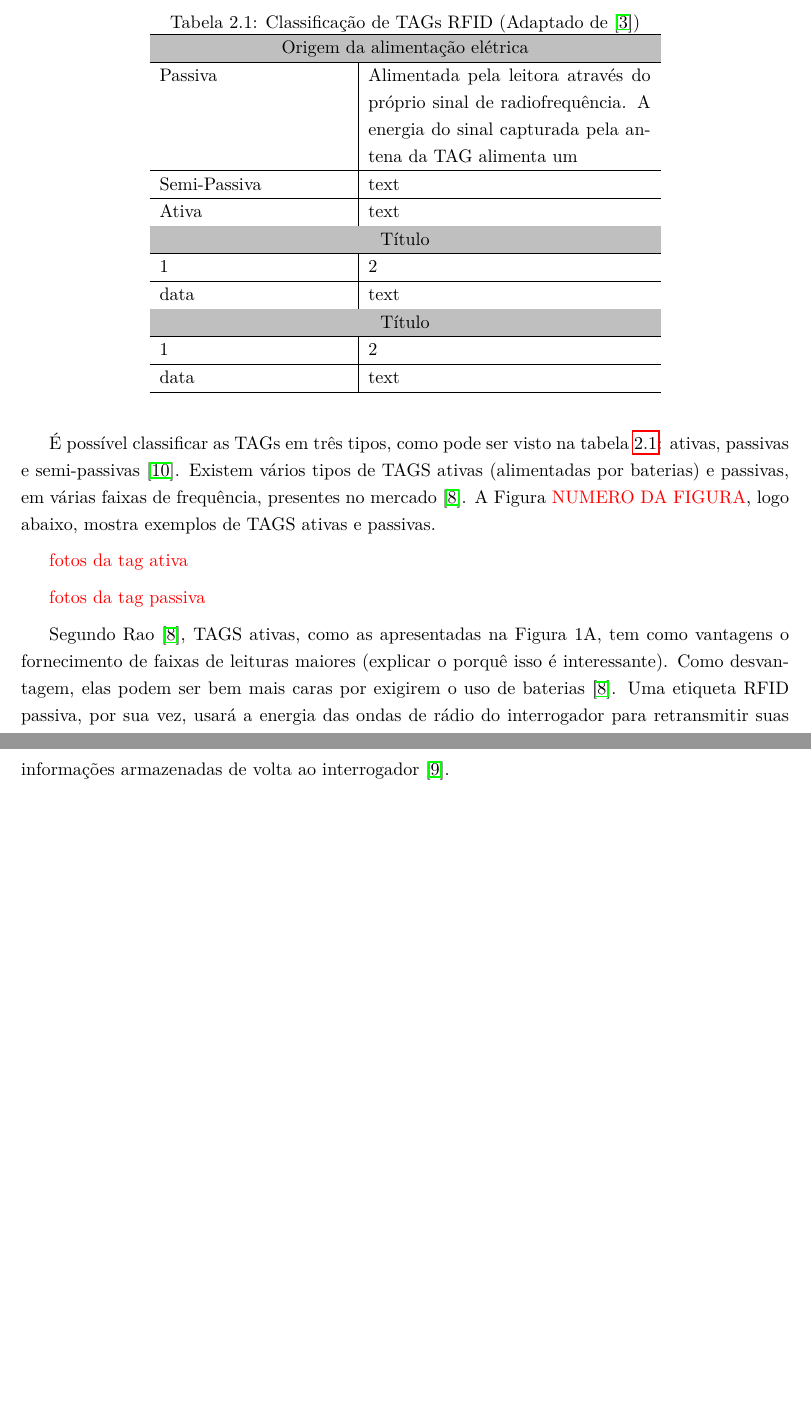
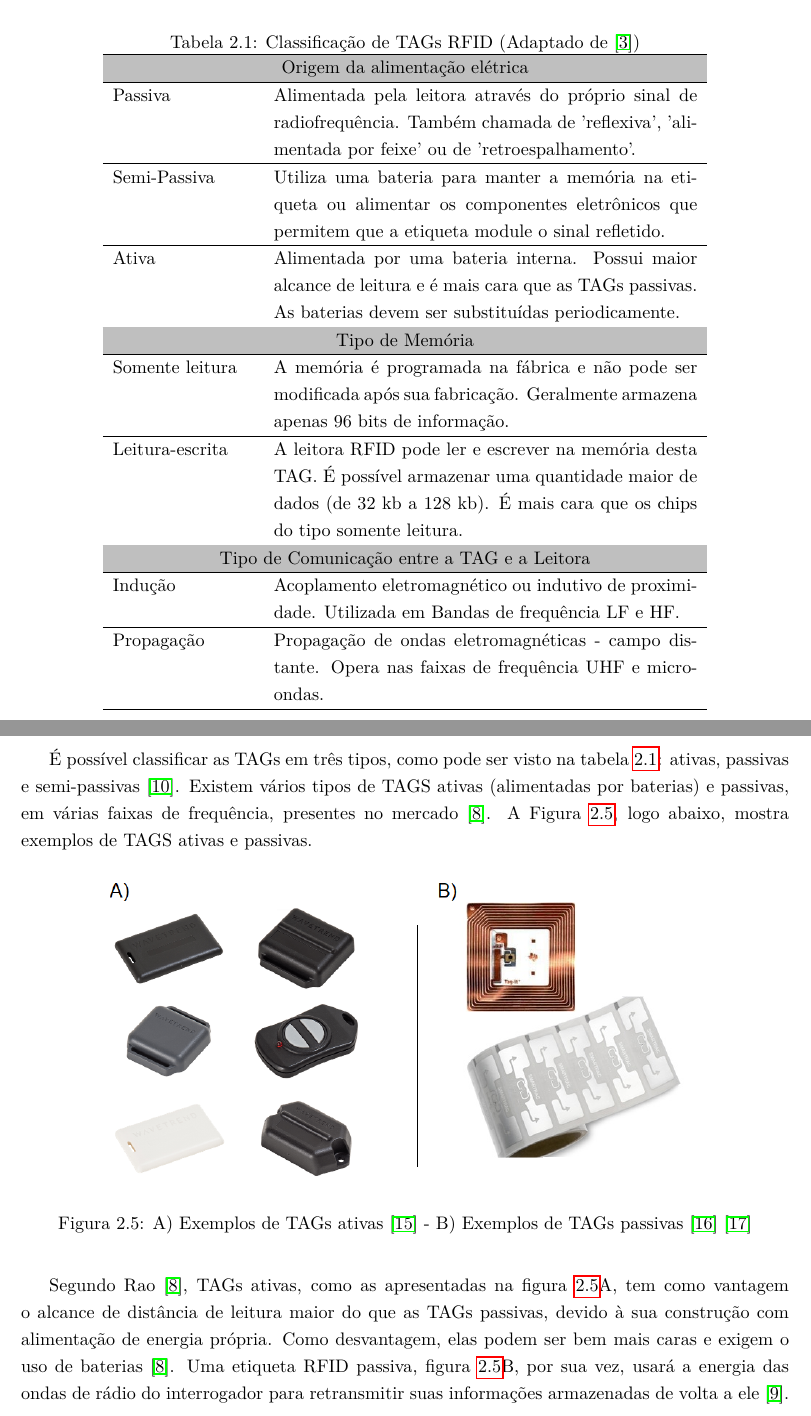
Before and after one commit to andrealmeidagit/TG2---Monitoramento, a LaTeX book (relatorio.tex, which reads cap_2Fundamentos.tex): two parts of pages 19 and 20 of 38 before the commit and two parts of pages 19 and 20 of 41 after it, joined at a grey line, cut so that both start at the same text, the shorter picture padded with empty space. Compiled offline with pdfLaTeX.

Commit message:
Updates from Overleaf

```diff
--- a/cap_2Fundamentos.tex
+++ b/cap_2Fundamentos.tex
@@ -74,27 +74,36 @@ TAGs, também conhecidas como transponders, são etiquetas ou chips microprocess
 \centering
 \caption{Classificação de TAGs RFID (Adaptado de \cite{AhmedIntegrationStreamMapping})}
 \label{tab:comparativoTags}
-\begin{tabular}{p{4cm}|p{6cm}}
+\begin{tabular}{p{3cm}p{9cm}}
 \hline
 \multicolumn{2}{c}{\cellcolor{lightgray}{Origem da alimentação elétrica}} \\ \hline
-Passiva         &   Alimentada pela leitora através do próprio sinal de radiofrequência. A energia do sinal capturada pela antena da TAG alimenta um         \\ \hline
-Semi-Passiva    &   text    \\ \hline
-Ativa           &   text    \\ \hline
-\multicolumn{2}{c}{\cellcolor{lightgray}{Título}} \\ \hline
-1       &   2       \\ \hline
-data    &   text    \\ \hline
-\multicolumn{2}{c}{\cellcolor{lightgray}{Título}} \\ \hline
-1       &   2       \\ \hline
-data    &   text    \\ \hline
+Passiva         &   Alimentada pela leitora através do próprio sinal de radiofrequência. Também chamada de 'reflexiva', 'alimentada por feixe' ou de 'retroespalhamento'.     \\ \hline
+Semi-Passiva    &   Utiliza uma bateria para manter a memória na etiqueta ou alimentar os componentes eletrônicos que permitem que a etiqueta module o sinal refletido.    \\ \hline
+Ativa           &   Alimentada por uma bateria interna. Possui maior alcance de leitura e é mais cara que as TAGs passivas. As baterias devem ser substituídas periodicamente.    \\ \hline
+\multicolumn{2}{c}{\cellcolor{lightgray}{Tipo de Memória}} \\ \hline
+Somente leitura       &   A memória é programada na fábrica e não pode ser modificada após sua fabricação. Geralmente armazena apenas 96 bits de informação.       \\ \hline
+Leitura-escrita    &   A leitora RFID pode ler e escrever na memória desta TAG. É possível armazenar uma quantidade maior de dados (de 32 kb a 128 kb). É mais cara que os chips do tipo somente leitura.   \\ \hline
+\multicolumn{2}{c}{\cellcolor{lightgray}{Tipo de Comunicação entre a TAG e a Leitora}} \\ \hline
+Indução       &   Acoplamento eletromagnético ou indutivo de proximidade. Utilizada em Bandas de frequência LF e HF.       \\ \hline
+Propagação    &   Propagação de ondas eletromagnéticas - campo distante. Opera nas faixas de frequência UHF e micro-ondas.   \\ \hline
 \end{tabular}
 \end{table}
 
 
 
-É possível classificar as TAGs em três tipos, como pode ser visto na tabela \ref{tab:comparativoTags}: ativas, passivas e semi-passivas \cite{chawla2007overview}.  Existem vários tipos de TAGS ativas (alimentadas por baterias) e passivas, em várias faixas de frequência, presentes no mercado \cite{rao1999overview}. A Figura \textcolor{red}{NUMERO DA FIGURA}, logo abaixo, mostra exemplos de TAGS ativas e passivas.
+É possível classificar as TAGs em três tipos, como pode ser visto na tabela \ref{tab:comparativoTags}: ativas, passivas e semi-passivas \cite{chawla2007overview}.  Existem vários tipos de TAGS ativas (alimentadas por baterias) e passivas, em várias faixas de frequência, presentes no mercado \cite{rao1999overview}. A Figura \ref{fig:tags-fundam}, logo abaixo, mostra exemplos de TAGS ativas e passivas.
 
-\textcolor{red}{fotos da tag ativa}
 
-\textcolor{red}{fotos da tag passiva}
 
-Segundo Rao \cite{rao1999overview}, TAGS ativas, como as apresentadas na Figura 1A, tem como vantagens o fornecimento de faixas de leituras maiores (explicar o porquê isso é interessante). Como desvantagem, elas podem ser bem mais caras por exigirem o uso de baterias \cite{rao1999overview}. Uma etiqueta RFID passiva, por sua vez, usará a energia das ondas de rádio do interrogador para retransmitir suas informações armazenadas de volta ao interrogador \cite{EPC-RFID-link}.
+\begin{figure}[H]
+    \centering
+    \includegraphics[width=0.8\linewidth]{figs/Fundamentos/tags.png}
+    \caption{A) Exemplos de TAGs ativas \cite{wavetrend} - B) Exemplos de TAGs passivas \cite{IDTechEx} \cite{RFIDInsider}}
+    \label{fig:tags-fundam}
+\end{figure}
+
+
+
+
+
+Segundo Rao \cite{rao1999overview}, TAGs ativas, como as apresentadas na figura \ref{fig:tags-fundam}A, tem como vantagem o alcance de distância de leitura maior do que as TAGs passivas, devido à sua construção com alimentação de energia própria. Como desvantagem, elas podem ser bem mais caras e exigem o uso de baterias \cite{rao1999overview}. Uma etiqueta RFID passiva, figura \ref{fig:tags-fundam}B, por sua vez, usará a energia das ondas de rádio do interrogador para retransmitir suas informações armazenadas de volta a ele \cite{EPC-RFID-link}.
@@ -100,0 +125 @@ Segundo Rao \cite{rao1999overview}, TAGS ativas, como as apresentadas na Figura
+    \end{itemize}
```
Also changed, not shown: bibliography.bib (+31 -0 lines), cap_3Metodos.tex (+20 -1 lines), figs/Fundamentos/tags.png (added), figs/Metodologia/TAGsRFID.jpeg (added), cap_2Fundamentos.tex (23 more changed lines).
